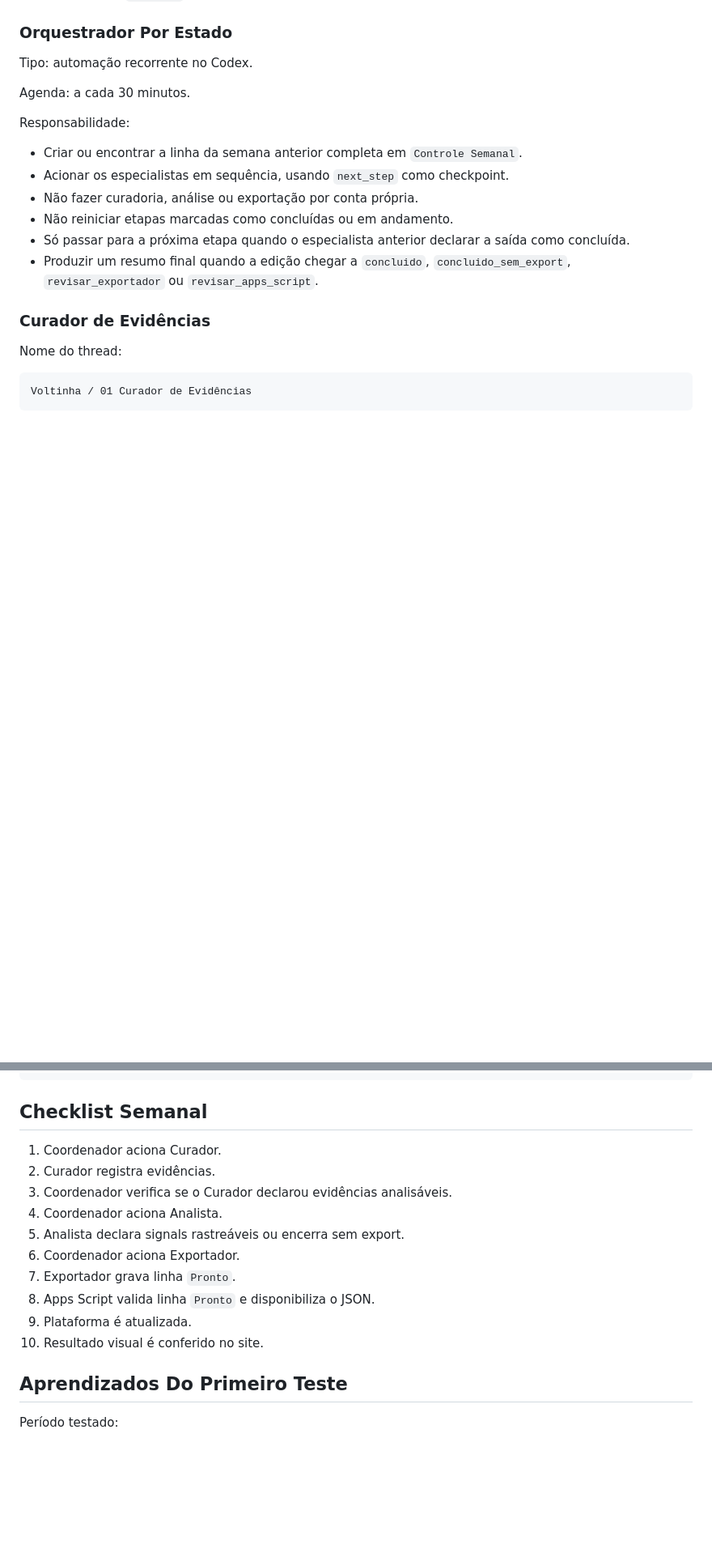
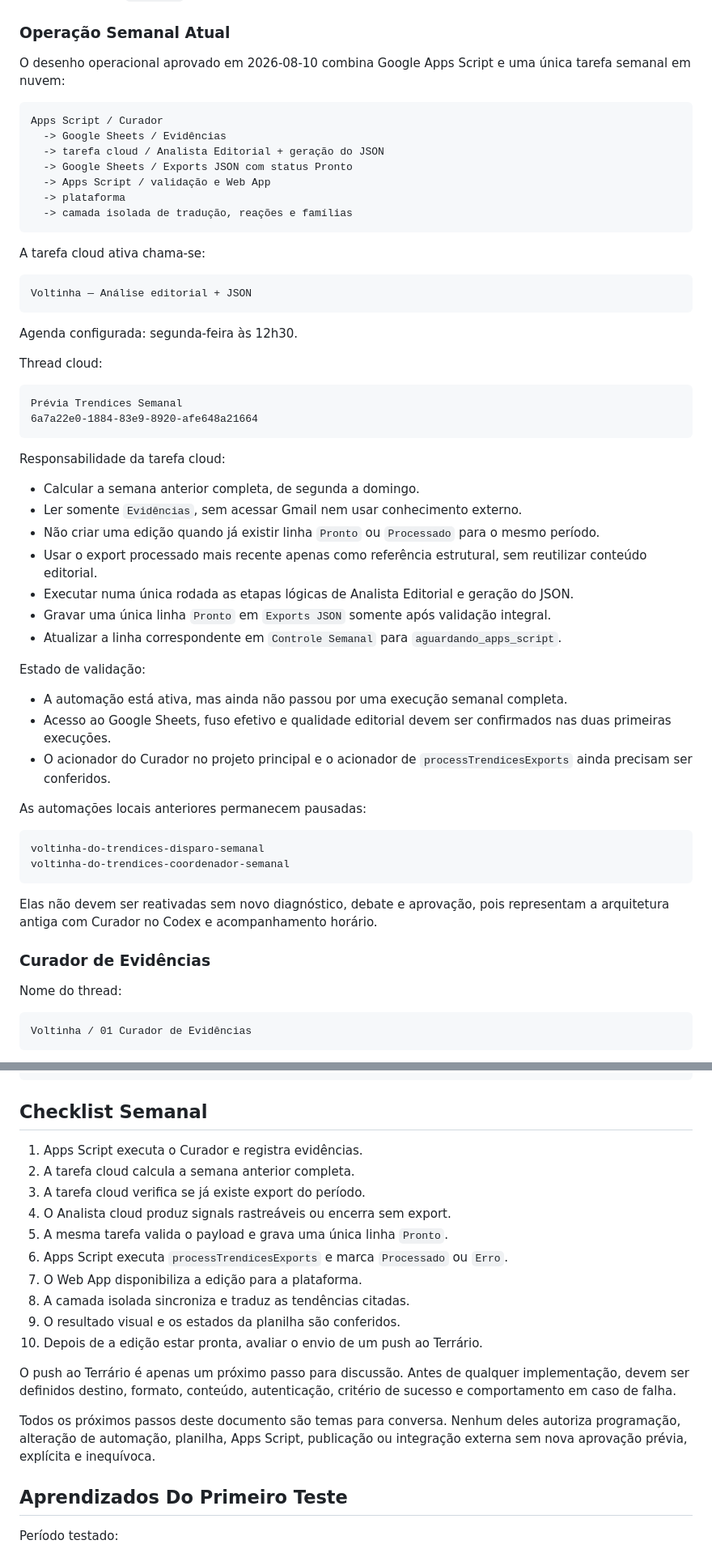
Before and after one commit to alanferreiras-web/voltinha, a Markdown page: AGENTS.md, 2 parts joined by grey strips. Shown at 81% size. Drawn GitHub-style; blank space fills up the shorter version.

Commit message:
Document cloud weekly workflow

````diff
--- a/AGENTS.md
+++ b/AGENTS.md
@@ -177,22 +177,68 @@ threads em uma pasta visual. A organização do projeto é feita por:
 - backlog em `BACKLOG.md`;
 - artefatos em `outputs/`.
 
-### Orquestrador Por Estado
+### Operação Semanal Atual
 
-Tipo: automação recorrente no Codex.
+O desenho operacional aprovado em 2026-08-10 combina Google Apps Script e uma
+única tarefa semanal em nuvem:
 
-Agenda: a cada 30 minutos.
+```text
+Apps Script / Curador
+  -> Google Sheets / Evidências
+  -> tarefa cloud / Analista Editorial + geração do JSON
+  -> Google Sheets / Exports JSON com status Pronto
+  -> Apps Script / validação e Web App
+  -> plataforma
+  -> camada isolada de tradução, reações e famílias
+```
 
-Responsabilidade:
+A tarefa cloud ativa chama-se:
 
-- Criar ou encontrar a linha da semana anterior completa em `Controle Semanal`.
-- Acionar os especialistas em sequência, usando `next_step` como checkpoint.
-- Não fazer curadoria, análise ou exportação por conta própria.
-- Não reiniciar etapas marcadas como concluídas ou em andamento.
-- Só passar para a próxima etapa quando o especialista anterior declarar a saída
-  como concluída.
-- Produzir um resumo final quando a edição chegar a `concluido`,
-  `concluido_sem_export`, `revisar_exportador` ou `revisar_apps_script`.
+```text
+Voltinha — Análise editorial + JSON
+```
+
+Agenda configurada: segunda-feira às 12h30.
+
+Thread cloud:
+
+```text
+Prévia Trendices Semanal
+6a7a22e0-1884-83e9-8920-afe648a21664
+```
+
+Responsabilidade da tarefa cloud:
+
+- Calcular a semana anterior completa, de segunda a domingo.
+- Ler somente `Evidências`, sem acessar Gmail nem usar conhecimento externo.
+- Não criar uma edição quando já existir linha `Pronto` ou `Processado` para o
+  mesmo período.
+- Usar o export processado mais recente apenas como referência estrutural, sem
+  reutilizar conteúdo editorial.
+- Executar numa única rodada as etapas lógicas de Analista Editorial e geração
+  do JSON.
+- Gravar uma única linha `Pronto` em `Exports JSON` somente após validação
+  integral.
+- Atualizar a linha correspondente em `Controle Semanal` para
+  `aguardando_apps_script`.
+
+Estado de validação:
+
+- A automação está ativa, mas ainda não passou por uma execução semanal completa.
+- Acesso ao Google Sheets, fuso efetivo e qualidade editorial devem ser
+  confirmados nas duas primeiras execuções.
+- O acionador do Curador no projeto principal e o acionador de
+  `processTrendicesExports` ainda precisam ser conferidos.
+
+As automações locais anteriores permanecem pausadas:
+
+```text
+voltinha-do-trendices-disparo-semanal
+voltinha-do-trendices-coordenador-semanal
+```
+
+Elas não devem ser reativadas sem novo diagnóstico, debate e aprovação, pois
+representam a arquitetura antiga com Curador no Codex e acompanhamento horário.
 
 ### Curador de Evidências
 
@@ -462,16 +519,24 @@ status = Processado
 
 ## Checklist Semanal
 
-1. Coordenador aciona Curador.
-2. Curador registra evidências.
-3. Coordenador verifica se o Curador declarou evidências analisáveis.
-4. Coordenador aciona Analista.
-5. Analista declara signals rastreáveis ou encerra sem export.
-6. Coordenador aciona Exportador.
-7. Exportador grava linha `Pronto`.
-8. Apps Script valida linha `Pronto` e disponibiliza o JSON.
-9. Plataforma é atualizada.
-10. Resultado visual é conferido no site.
+1. Apps Script executa o Curador e registra evidências.
+2. A tarefa cloud calcula a semana anterior completa.
+3. A tarefa cloud verifica se já existe export do período.
+4. O Analista cloud produz signals rastreáveis ou encerra sem export.
+5. A mesma tarefa valida o payload e grava uma única linha `Pronto`.
+6. Apps Script executa `processTrendicesExports` e marca `Processado` ou `Erro`.
+7. O Web App disponibiliza a edição para a plataforma.
+8. A camada isolada sincroniza e traduz as tendências citadas.
+9. O resultado visual e os estados da planilha são conferidos.
+10. Depois de a edição estar pronta, avaliar o envio de um push ao Terrário.
+
+O push ao Terrário é apenas um próximo passo para discussão. Antes de qualquer
+implementação, devem ser definidos destino, formato, conteúdo, autenticação,
+critério de sucesso e comportamento em caso de falha.
+
+Todos os próximos passos deste documento são temas para conversa. Nenhum deles
+autoriza programação, alteração de automação, planilha, Apps Script, publicação
+ou integração externa sem nova aprovação prévia, explícita e inequívoca.
 
 ## Aprendizados Do Primeiro Teste
 
````
Also changed, not shown: other parts of AGENTS.md (+11 -0 lines), BACKLOG.md (+19 -0 lines), outputs/voltinha-trendices-projeto.md (+79 -20 lines).
